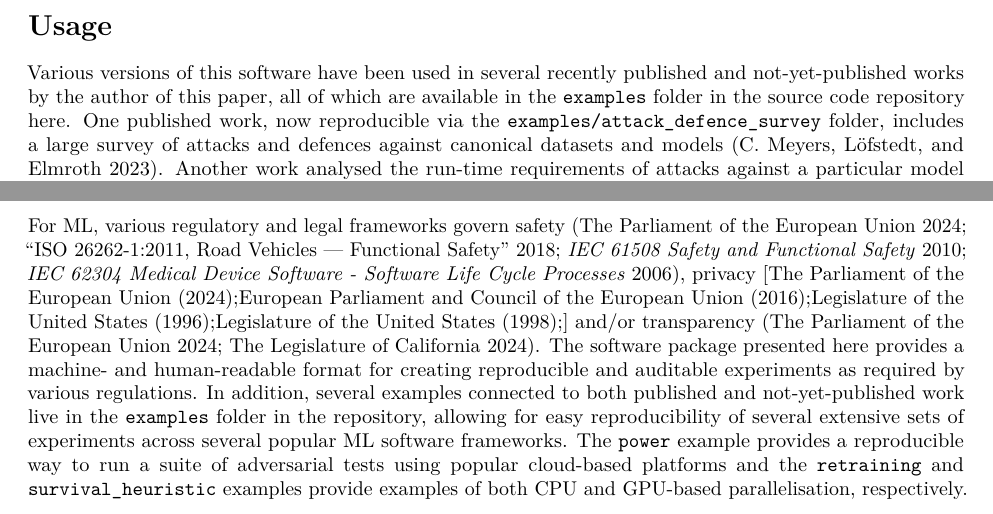
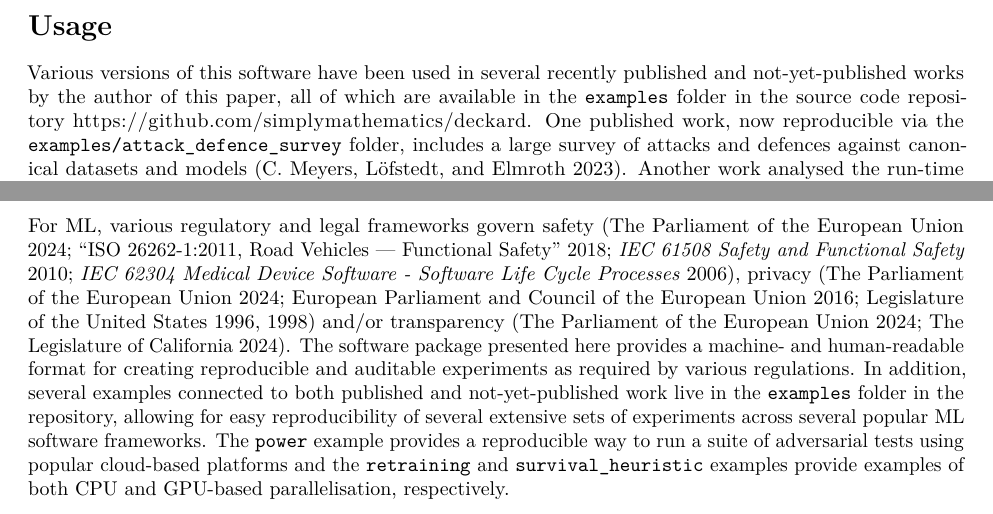
Before and after one commit to simplymathematics/deckard_paper, a LaTeX document (paper.tex): two parts of page 2 of 5, joined at a grey line, cut so that both start at the same text. Compiled offline with pdfLaTeX.

Commit message:
Commit from GitHub Actions (Render R Markdown)

```diff
--- a/paper.tex
+++ b/paper.tex
@@ -169,18 +169,17 @@ experiments in a way that is both extensible and framework-agnostic.
 Various versions of this software have been used in several recently
 published and not-yet-published works by the author of this paper, all
 of which are available in the \texttt{examples} folder in the source
-code repository
-\href{https://github.com/simplymathematics/deckard}{here}. One published
-work, now reproducible via the \texttt{examples/attack\_defence\_survey}
-folder, includes a large survey of attacks and defences against
-canonical datasets and models (C. Meyers, Löfstedt, and Elmroth 2023).
-Another work analysed the run-time requirements of attacks against a
-particular model before and after retraining against those attacks (C.
-Meyers, Löfstedt, and Elmroth 2024) (reproducible via
-\texttt{examples/retraining}). The next paper formalised a method for
-estimating the time-to-failure of a given model against a suite of
-attacks and introduce a metric that quantifies the ratio of attack and
-training cost (Meyers et al. 2023) (reproducible via
+code repository \url{https://github.com/simplymathematics/deckard}. One
+published work, now reproducible via the
+\texttt{examples/attack\_defence\_survey} folder, includes a large
+survey of attacks and defences against canonical datasets and models (C.
+Meyers, Löfstedt, and Elmroth 2023). Another work analysed the run-time
+requirements of attacks against a particular model before and after
+retraining against those attacks (C. Meyers, Löfstedt, and Elmroth 2024)
+(reproducible via \texttt{examples/retraining}). The next paper
+formalised a method for estimating the time-to-failure of a given model
+against a suite of attacks and introduce a metric that quantifies the
+ratio of attack and training cost (Meyers et al. 2023) (reproducible via
 \texttt{examples/survival\_heuristic}). Furthemore, a not yet published
 work uses this time-to-failure model as a mechanism for analysing the
 cost efficacy of various hardware choices in the context of adversarial
@@ -221,21 +220,21 @@ For ML, various regulatory and legal frameworks govern safety (The
 Parliament of the European Union 2024; {``{ISO} 26262-1:2011, Road
 Vehicles --- Functional Safety''} 2018; \emph{IEC 61508 Safety and
 Functional Safety} 2010; \emph{IEC 62304 Medical Device Software -
-Software Life Cycle Processes} 2006), privacy {[}The Parliament of the
-European Union (2024);European Parliament and Council of the European
-Union (2016);Legislature of the United States (1996);Legislature of the
-United States (1998);{]} and/or transparency (The Parliament of the
-European Union 2024; The Legislature of California 2024). The software
-package presented here provides a machine- and human-readable format for
-creating reproducible and auditable experiments as required by various
-regulations. In addition, several examples connected to both published
-and not-yet-published work live in the \texttt{examples} folder in the
-repository, allowing for easy reproducibility of several extensive sets
-of experiments across several popular ML software frameworks. The
-\texttt{power} example provides a reproducible way to run a suite of
-adversarial tests using popular cloud-based platforms and the
-\texttt{retraining} and \texttt{survival\_heuristic} examples provide
-examples of both CPU and GPU-based parallelisation, respectively.
+Software Life Cycle Processes} 2006), privacy (The Parliament of the
+European Union 2024; European Parliament and Council of the European
+Union 2016; Legislature of the United States 1996, 1998) and/or
+transparency (The Parliament of the European Union 2024; The Legislature
+of California 2024). The software package presented here provides a
+machine- and human-readable format for creating reproducible and
+auditable experiments as required by various regulations. In addition,
+several examples connected to both published and not-yet-published work
+live in the \texttt{examples} folder in the repository, allowing for
+easy reproducibility of several extensive sets of experiments across
+several popular ML software frameworks. The \texttt{power} example
+provides a reproducible way to run a suite of adversarial tests using
+popular cloud-based platforms and the \texttt{retraining} and
+\texttt{survival\_heuristic} examples provide examples of both CPU and
+GPU-based parallelisation, respectively.
 
 The \texttt{basics} subfolder provides a minimum working example for
 each of the supported ML frameworks: \texttt{tensorflow} (Abadi et al.
```
